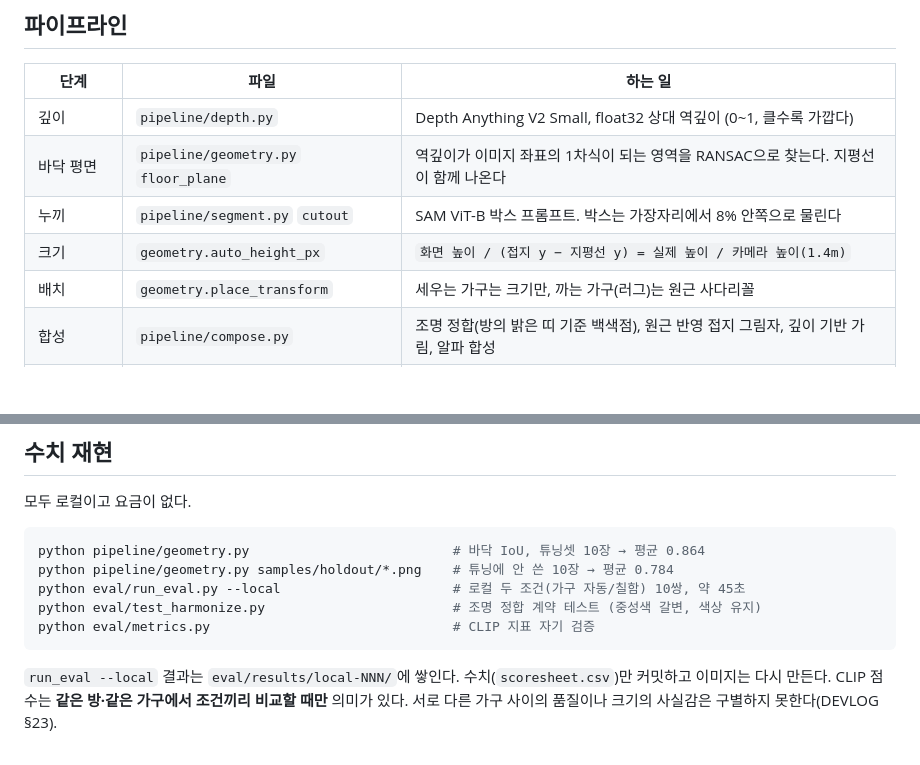
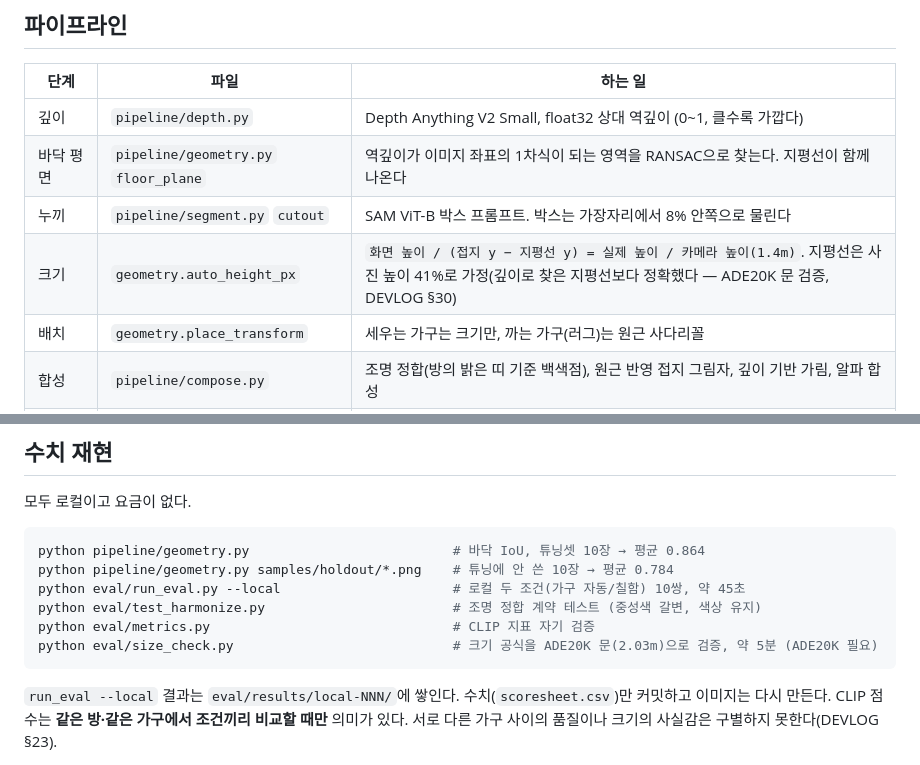
Before and after one commit to yourqxc/Capstone, a Markdown page: ai-interior/README.md, 2 parts joined by grey strips. GitHub-like rendering; blank space fills up the shorter version.

````diff
--- a/ai-interior/README.md
+++ b/ai-interior/README.md
@@ -57,7 +57,7 @@ python app.py             # http://127.0.0.1:7860
 | 깊이 | `pipeline/depth.py` | Depth Anything V2 Small, float32 상대 역깊이 (0~1, 클수록 가깝다) |
 | 바닥 평면 | `pipeline/geometry.py` `floor_plane` | 역깊이가 이미지 좌표의 1차식이 되는 영역을 RANSAC으로 찾는다. 지평선이 함께 나온다 |
 | 누끼 | `pipeline/segment.py` `cutout` | SAM ViT-B 박스 프롬프트. 박스는 가장자리에서 8% 안쪽으로 물린다 |
-| 크기 | `geometry.auto_height_px` | `화면 높이 / (접지 y − 지평선 y) = 실제 높이 / 카메라 높이(1.4m)` |
+| 크기 | `geometry.auto_height_px` | `화면 높이 / (접지 y − 지평선 y) = 실제 높이 / 카메라 높이(1.4m)`. 지평선은 사진 높이 41%로 가정(깊이로 찾은 지평선보다 정확했다 — ADE20K 문 검증, DEVLOG §30) |
 | 배치 | `geometry.place_transform` | 세우는 가구는 크기만, 까는 가구(러그)는 원근 사다리꼴 |
 | 합성 | `pipeline/compose.py` | 조명 정합(방의 밝은 띠 기준 백색점), 원근 반영 접지 그림자, 깊이 기반 가림, 알파 합성 |
 | 다듬기 (선택) | `pipeline/refine.py` | 가구 주변만 잘라 SD 1.5 인페인팅 + ControlNet 깊이로 다시 그린다. 기본 꺼짐 |
@@ -74,6 +74,7 @@ python pipeline/geometry.py samples/holdout/*.png    # 튜닝에 안 쓴 10장
 python eval/run_eval.py --local                      # 로컬 두 조건(가구 자동/칠함) 10쌍, 약 45초
 python eval/test_harmonize.py                        # 조명 정합 계약 테스트 (중성색 갈변, 색상 유지)
 python eval/metrics.py                               # CLIP 지표 자기 검증
+python eval/size_check.py                            # 크기 공식을 ADE20K 문(2.03m)으로 검증, 약 5분 (ADE20K 필요)
 ```
 
 `run_eval --local` 결과는 `eval/results/local-NNN/`에 쌓인다. 수치(`scoresheet.csv`)만 커밋하고 이미지는 다시 만든다.
````
Also changed, not shown: ai-interior/DEVLOG.md (+49 -5 lines), ai-interior/docs/evidence/27_크기보정_새기준.png (added), ai-interior/docs/evidence/28_문_크기검증.png (added), 5 other files.
